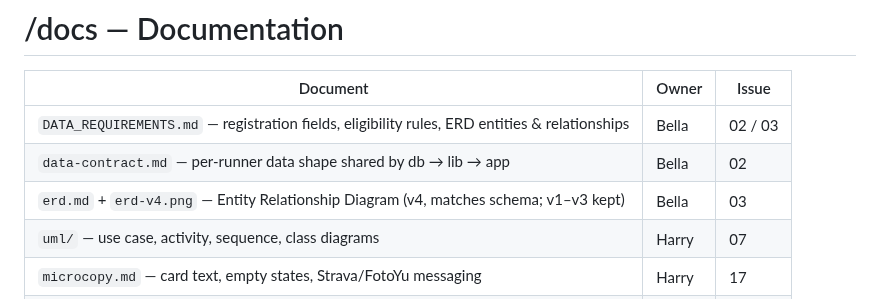
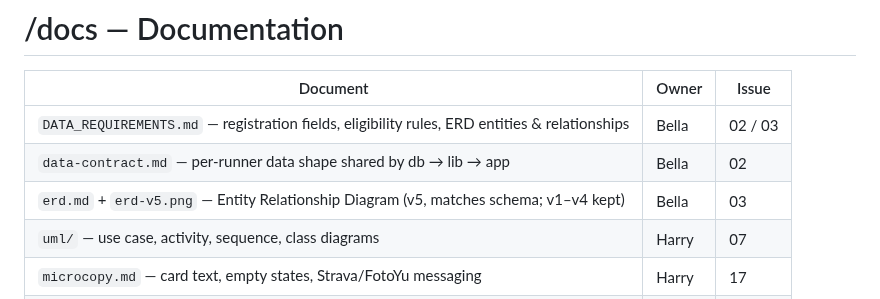
Before and after one commit to marathon-management-system-softeng26/Marathon-Wrapped, a Markdown page: docs/README.md, the part around the change. Rendered like a GitHub page.

```diff
--- a/docs/README.md
+++ b/docs/README.md
@@ -4,7 +4,7 @@
 |---|---|---|
 | `DATA_REQUIREMENTS.md` — registration fields, eligibility rules, ERD entities & relationships | Bella | 02 / 03 |
 | `data-contract.md` — per-runner data shape shared by db → lib → app | Bella | 02 |
-| `erd.md` + `erd-v4.png` — Entity Relationship Diagram (v4, matches schema; v1–v3 kept) | Bella | 03 |
+| `erd.md` + `erd-v5.png` — Entity Relationship Diagram (v5, matches schema; v1–v4 kept) | Bella | 03 |
 | `uml/` — use case, activity, sequence, class diagrams | Harry | 07 |
 | `microcopy.md` — card text, empty states, Strava/FotoYu messaging | Harry | 17 |
 | `SRS.md` + final report | Harry | 22 |
```
Also changed, not shown: docs/erd.md (+8 -7 lines), docs/erd-v5.png (added), 1 other file.
